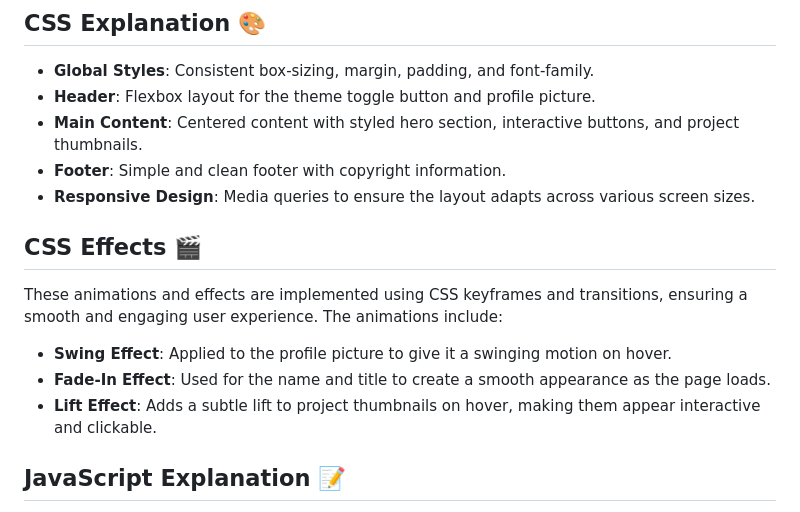
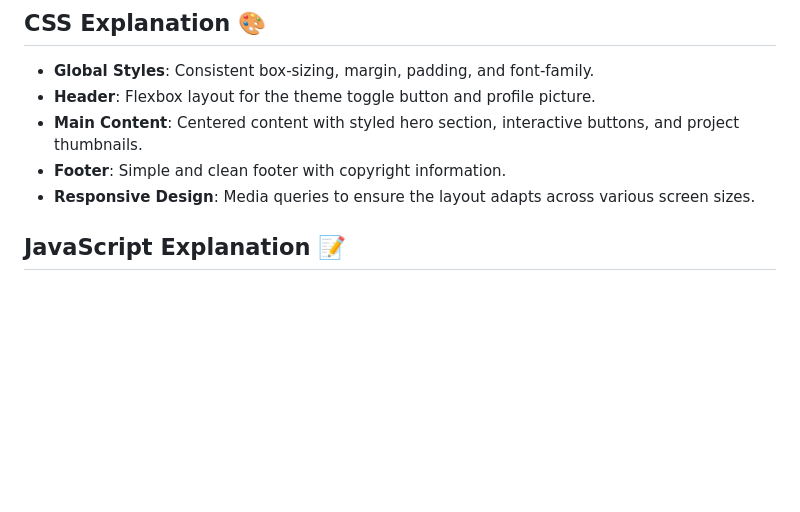
Before and after one commit to HakubaCode/Spider-Man-Portfolio, a Markdown page: README.md, the part around one of its changes. Drawn GitHub-style; blank space fills up the shorter version.

```diff
--- a/README.md
+++ b/README.md
@@ -42,15 +42,6 @@ This project involves creating a superhero-themed web portfolio for public use,
 - **Main Content**: Centered content with styled hero section, interactive buttons, and project thumbnails.
 - **Footer**: Simple and clean footer with copyright information.
 - **Responsive Design**: Media queries to ensure the layout adapts across various screen sizes.
-
-## CSS Effects 🎬
-These animations and effects are implemented using CSS keyframes and transitions, ensuring a smooth and engaging user experience. The animations include:
-
-- **Swing Effect**: Applied to the profile picture to give it a swinging motion on hover.
-- **Fade-In Effect**: Used for the name and title to create a smooth appearance as the page loads.
-- **Lift Effect**: Adds a subtle lift to project thumbnails on hover, making them appear interactive and clickable.
-
-
 ## JavaScript Explanation 📝
 
 - **Theme Toggle**: Script to switch between light and dark themes, storing the user's preference in local storage.
```
Also changed, not shown: other parts of README.md (+0 -3 lines).
